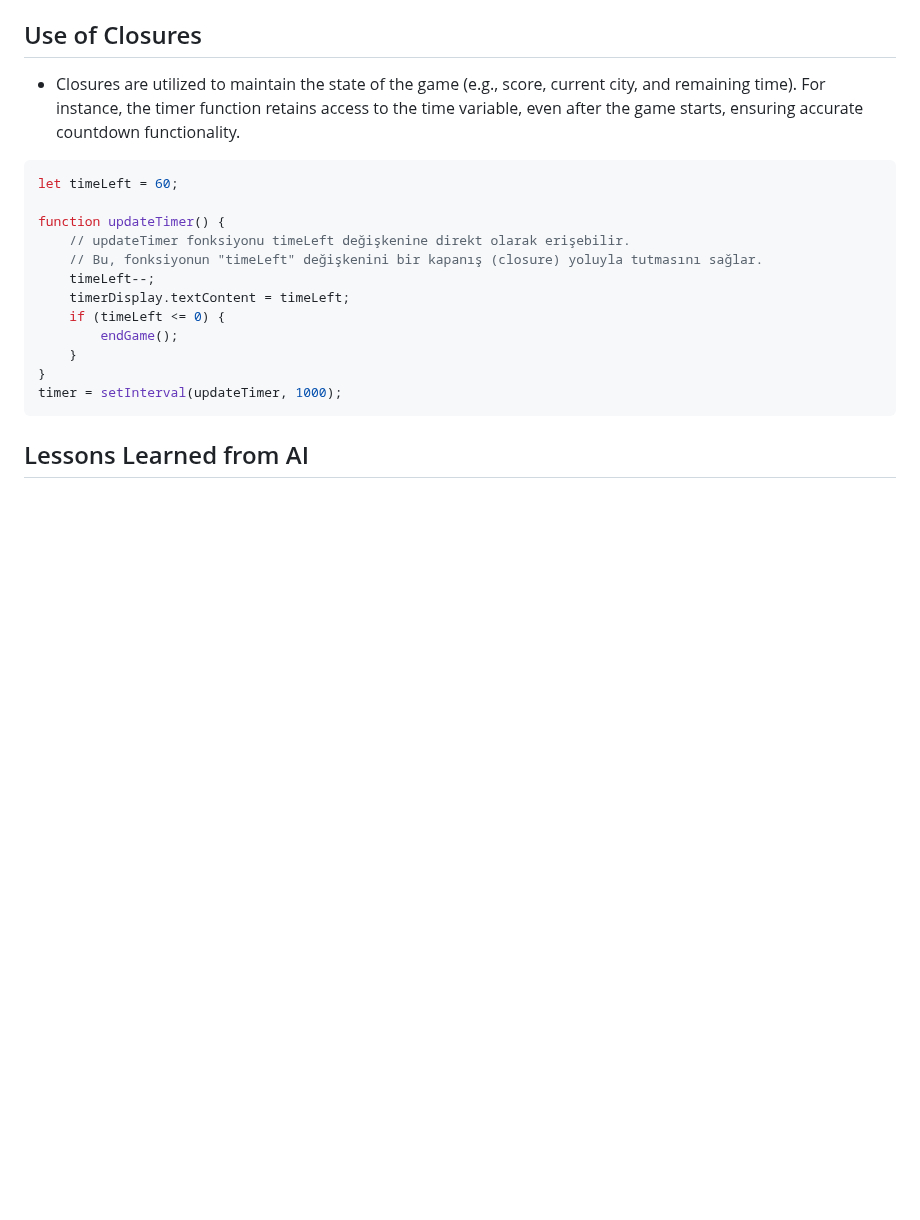
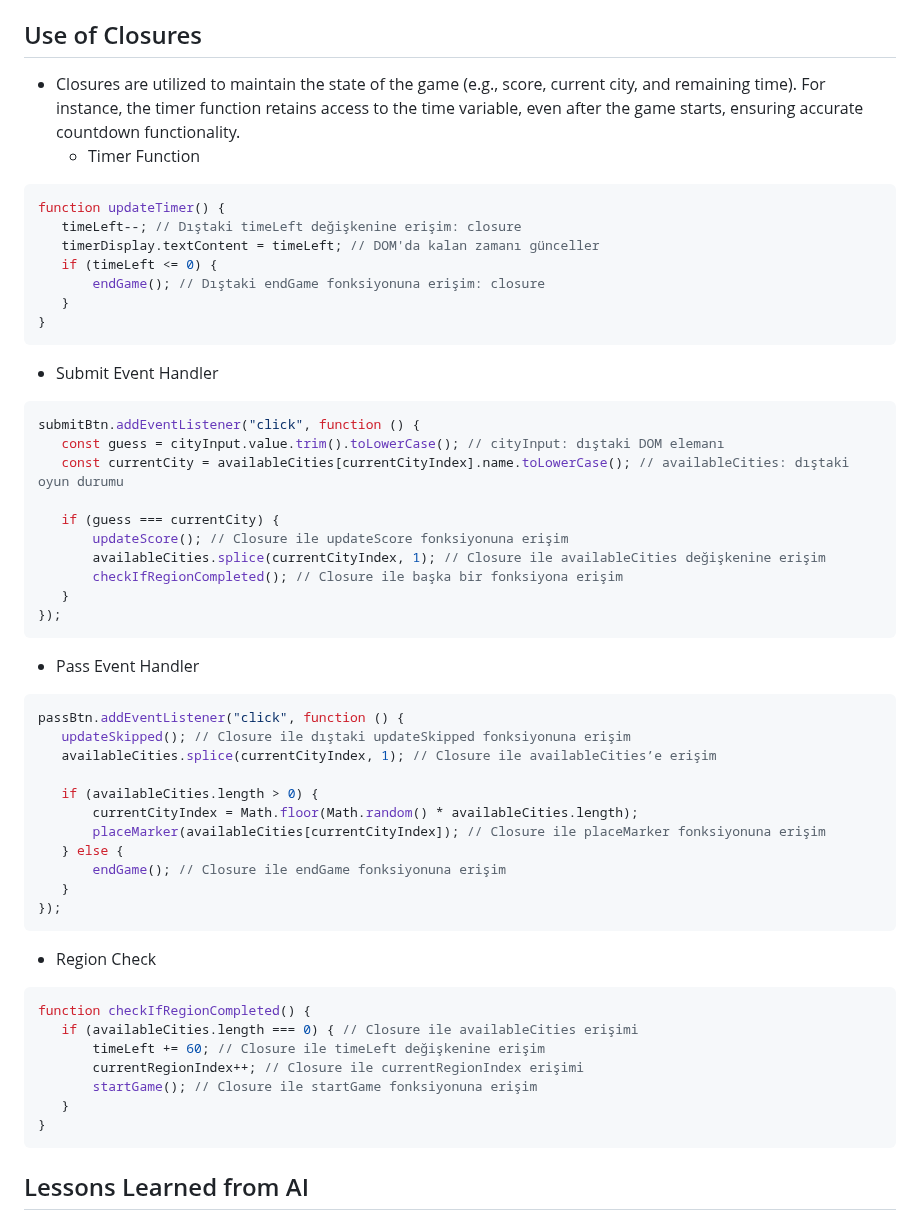
Before and after one commit to GMT-458-Web-GIS/geogame-Adilhan11, a Markdown page: README.md, the part around the change. GitHub-like rendering; blank space fills up the shorter version.

````diff
--- a/README.md
+++ b/README.md
@@ -109,19 +109,52 @@ restartBtn.addEventListener("click", function () {
 ```
 ## Use of Closures
 - Closures are utilized to maintain the state of the game (e.g., score, current city, and remaining time). For instance, the timer function retains access to the time variable, even after the game starts, ensuring accurate countdown functionality.
-```javascript
-let timeLeft = 60;
-
+  - Timer Function
+ ```javascript
 function updateTimer() {
-    // updateTimer fonksiyonu timeLeft değişkenine direkt olarak erişebilir.
-    // Bu, fonksiyonun "timeLeft" değişkenini bir kapanış (closure) yoluyla tutmasını sağlar.
-    timeLeft--;
-    timerDisplay.textContent = timeLeft;
+    timeLeft--; // Dıştaki timeLeft değişkenine erişim: closure
+    timerDisplay.textContent = timeLeft; // DOM'da kalan zamanı günceller
     if (timeLeft <= 0) {
-        endGame();
+        endGame(); // Dıştaki endGame fonksiyonuna erişim: closure
     }
 }
-timer = setInterval(updateTimer, 1000);
+```
+  - Submit Event Handler
+ ```javascript
+submitBtn.addEventListener("click", function () {
+    const guess = cityInput.value.trim().toLowerCase(); // cityInput: dıştaki DOM elemanı
+    const currentCity = availableCities[currentCityIndex].name.toLowerCase(); // availableCities: dıştaki oyun durumu
+
+    if (guess === currentCity) {
+        updateScore(); // Closure ile updateScore fonksiyonuna erişim
+        availableCities.splice(currentCityIndex, 1); // Closure ile availableCities değişkenine erişim
+        checkIfRegionCompleted(); // Closure ile başka bir fonksiyona erişim
+    }
+});
+```
+  - Pass Event Handler
+ ```javascript
+passBtn.addEventListener("click", function () {
+    updateSkipped(); // Closure ile dıştaki updateSkipped fonksiyonuna erişim
+    availableCities.splice(currentCityIndex, 1); // Closure ile availableCities’e erişim
+
+    if (availableCities.length > 0) {
+        currentCityIndex = Math.floor(Math.random() * availableCities.length);
+        placeMarker(availableCities[currentCityIndex]); // Closure ile placeMarker fonksiyonuna erişim
+    } else {
+        endGame(); // Closure ile endGame fonksiyonuna erişim
+    }
+});
+```
+  - Region Check
+ ```javascript
+function checkIfRegionCompleted() {
+    if (availableCities.length === 0) { // Closure ile availableCities erişimi
+        timeLeft += 60; // Closure ile timeLeft değişkenine erişim
+        currentRegionIndex++; // Closure ile currentRegionIndex erişimi
+        startGame(); // Closure ile startGame fonksiyonuna erişim
+    }
+}
 ```
 ## Lessons Learned from AI
 - I consulted AI tools such as ChatGPT and Gemini to refine my JavaScript knowledge. Specifically, I learned:
````
